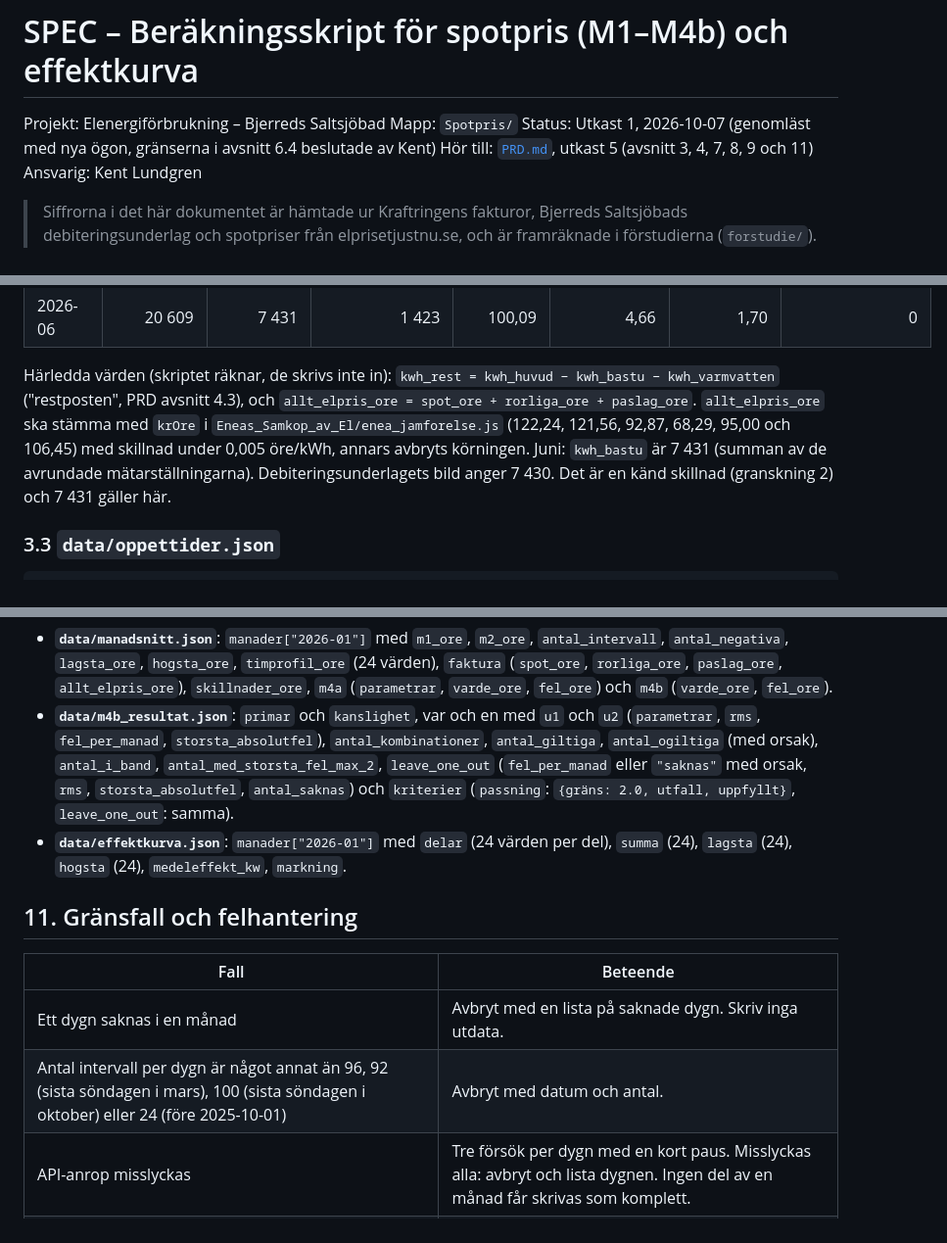
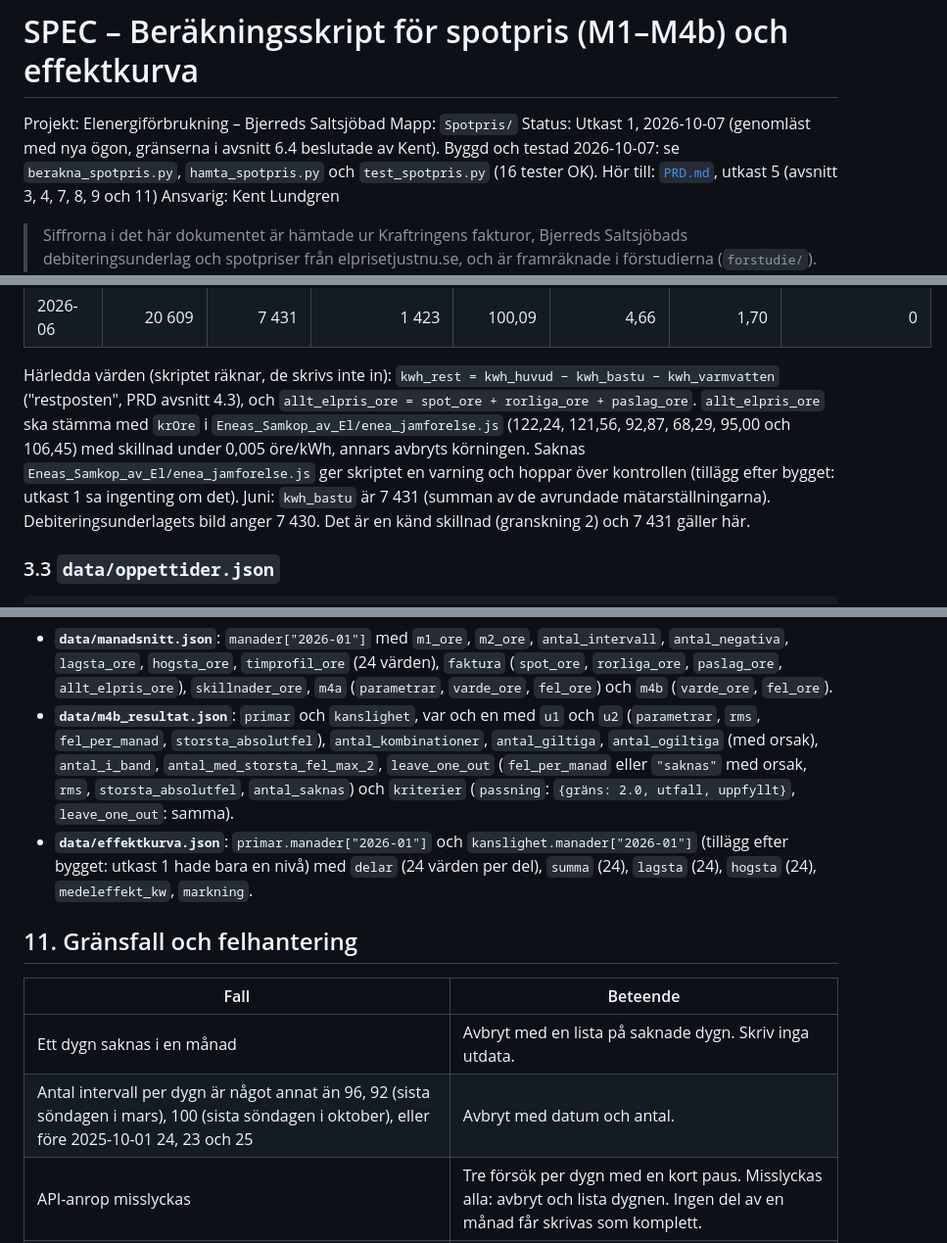
Before and after one commit to kentlundgren/Bjerred-el, a Markdown page: Spotpris/SPEC.md, 3 parts joined by grey strips. Shown at 98% size. Rendered like a GitHub page.

Commit message:
Uppdatera PRD.md och SPEC.md med detaljerad status för beräkningsskriptet, inklusive bekräftelse av byggda skript och genomförda tester. Dokumentera att alla tester har passerat och att resultaten stämmer med förstudierna. Tillägg av varningar för saknade filer och justeringar av intervallhantering i SPEC.md.

```diff
--- a/Spotpris/SPEC.md
+++ b/Spotpris/SPEC.md
@@ -2,7 +2,7 @@
 
 Projekt: Elenergiförbrukning – Bjerreds Saltsjöbad
 Mapp: `Spotpris/`
-Status: Utkast 1, 2026-10-07 (genomläst med nya ögon, gränserna i avsnitt 6.4 beslutade av Kent)
+Status: Utkast 1, 2026-10-07 (genomläst med nya ögon, gränserna i avsnitt 6.4 beslutade av Kent). Byggd och testad 2026-10-07: se `berakna_spotpris.py`, `hamta_spotpris.py` och `test_spotpris.py` (16 tester OK).
 Hör till: [`PRD.md`](PRD.md), utkast 5 (avsnitt 3, 4, 7, 8, 9 och 11)
 Ansvarig: Kent Lundgren
 
@@ -89,7 +89,7 @@ En post per månad. Värden som ska finnas i första versionen (källor: fakturo
 | 2026-06 | 20 609 | 7 431 | 1 423 | 100,09 | 4,66 | 1,70 | 0 |
 
 Härledda värden (skriptet räknar, de skrivs inte in): `kwh_rest = kwh_huvud − kwh_bastu − kwh_varmvatten` ("restposten", PRD avsnitt 4.3), och `allt_elpris_ore = spot_ore + rorliga_ore + paslag_ore`.
-`allt_elpris_ore` ska stämma med `krOre` i `Eneas_Samkop_av_El/enea_jamforelse.js` (122,24, 121,56, 92,87, 68,29, 95,00 och 106,45) med skillnad under 0,005 öre/kWh, annars avbryts körningen.
+`allt_elpris_ore` ska stämma med `krOre` i `Eneas_Samkop_av_El/enea_jamforelse.js` (122,24, 121,56, 92,87, 68,29, 95,00 och 106,45) med skillnad under 0,005 öre/kWh, annars avbryts körningen. Saknas `Eneas_Samkop_av_El/enea_jamforelse.js` ger skriptet en varning och hoppar över kontrollen (tillägg efter bygget: utkast 1 sa ingenting om det).
 Juni: `kwh_bastu` är 7 431 (summan av de avrundade mätarställningarna). Debiteringsunderlagets bild anger 7 430. Det är en känd skillnad (granskning 2) och 7 431 gäller här.
 
 ### 3.3 `data/oppettider.json`
@@ -226,14 +228,14 @@ Alla tal skrivs med full precision (inga avrundningar), UTF-8, med indrag. Alla
   `m4a` (`parametrar`, `varde_ore`, `fel_ore`) och `m4b` (`varde_ore`, `fel_ore`).
 - **`data/m4b_resultat.json`**: `primar` och `kanslighet`, var och en med `u1` och `u2` (`parametrar`, `rms`, `fel_per_manad`, `storsta_absolutfel`), `antal_kombinationer`, `antal_giltiga`, `antal_ogiltiga` (med orsak),
   `antal_i_band`, `antal_med_storsta_fel_max_2`, `leave_one_out` (`fel_per_manad` eller `"saknas"` med orsak, `rms`, `storsta_absolutfel`, `antal_saknas`) och `kriterier` (`passning`: `{gräns: 2.0, utfall, uppfyllt}`, `leave_one_out`: samma).
-- **`data/effektkurva.json`**: `manader["2026-01"]` med `delar` (24 värden per del), `summa` (24), `lagsta` (24), `hogsta` (24), `medeleffekt_kw`, `markning`.
+- **`data/effektkurva.json`**: `primar.manader["2026-01"]` och `kanslighet.manader["2026-01"]` (tillägg efter bygget: utkast 1 hade bara en nivå) med `delar` (24 värden per del), `summa` (24), `lagsta` (24), `hogsta` (24), `medeleffekt_kw`, `markning`.
 
 ## 11. Gränsfall och felhantering
 
 | Fall | Beteende |
 |------|----------|
 | Ett dygn saknas i en månad | Avbryt med en lista på saknade dygn. Skriv inga utdata. |
-| Antal intervall per dygn är något annat än 96, 92 (sista söndagen i mars), 100 (sista söndagen i oktober) eller 24 (före 2025-10-01) | Avbryt med datum och antal. |
+| Antal intervall per dygn är något annat än 96, 92 (sista söndagen i mars), 100 (sista söndagen i oktober), eller före 2025-10-01 24, 23 och 25 | Avbryt med datum och antal. |
 | API-anrop misslyckas | Tre försök per dygn med en kort paus. Misslyckas alla: avbryt och lista dygnen. Ingen del av en månad får skrivas som komplett. |
 | Negativt pris | Tillåtet. Ingår i alla medelvärden utan avrundning till noll. Antalet räknas. |
 | `E_d < 0` för en kombination | Kombinationen är ogiltig (avsnitt 6.2). Inte ett fel i körningen. |
```
Also changed, not shown: other parts of Spotpris/SPEC.md (+2 -0 lines), Spotpris/PRD.md (+1 -1 lines).
